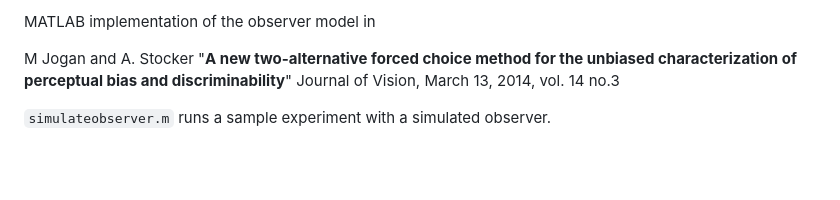
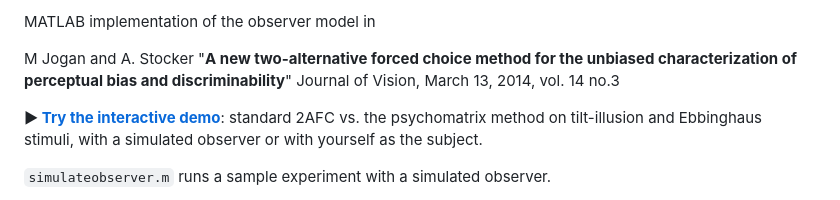
Before and after one commit to MatjazJogan/psychomatrix, a Markdown page: README.md, the part around the change. GitHub-like rendering; blank space fills up the shorter version.

Commit message:
README: link the interactive demo on GitHub Pages
Co-Authored-By: Claude Opus 5.5 <noreply@anthropic.com>
Claude-Session: https://claude.ai/code/session_01Div77RNBmwBt1ALS4JoJQ7

```diff
--- a/README.md
+++ b/README.md
@@ -6,6 +6,8 @@ M Jogan and A. Stocker
 "**A new two-alternative forced choice method for the unbiased
 characterization of perceptual bias and discriminability**"
 Journal of Vision, March 13, 2014, vol. 14 no.3
+
+**▶ [Try the interactive demo](https://matjazjogan.github.io/psychomatrix/)**: standard 2AFC vs. the psychomatrix method on tilt-illusion and Ebbinghaus stimuli, with a simulated observer or with yourself as the subject.
 
 `simulateobserver.m` runs a sample experiment with a simulated observer.
 
```
